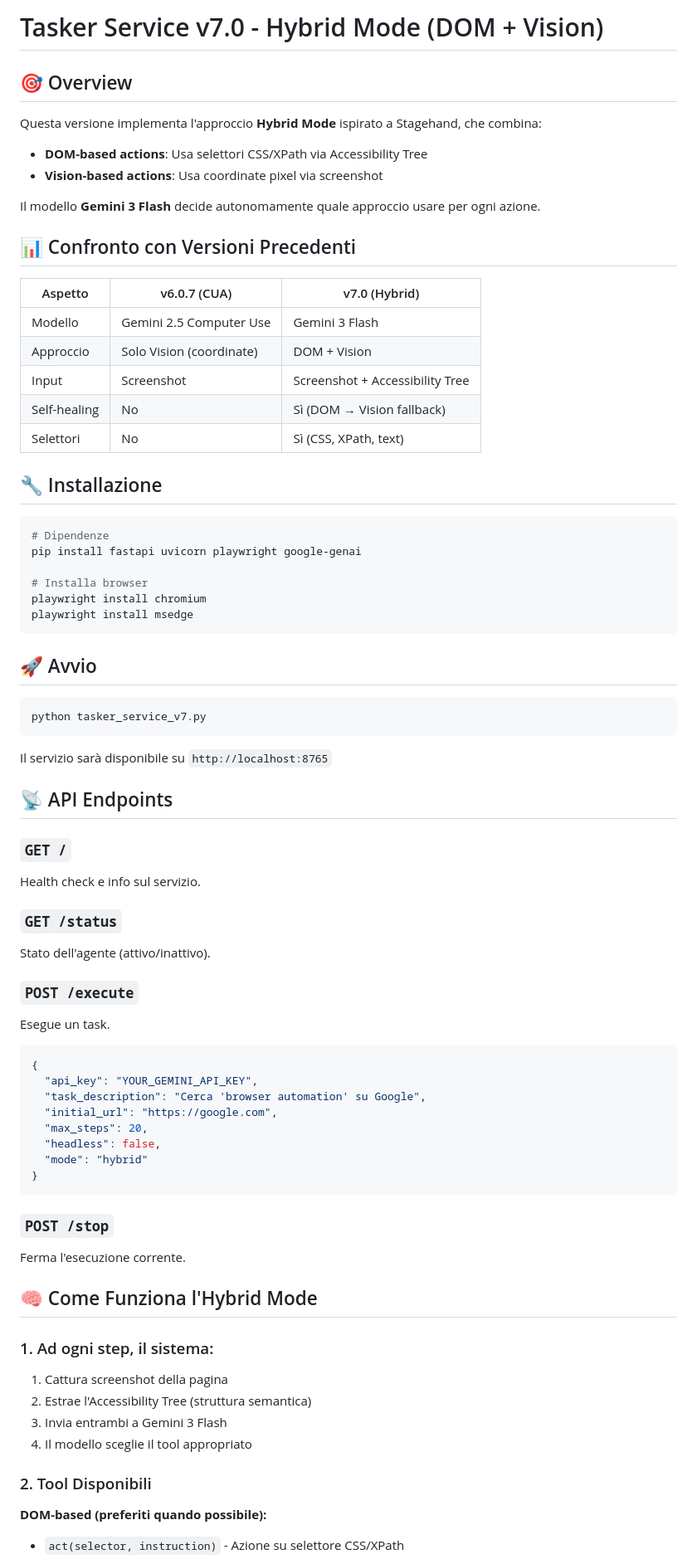
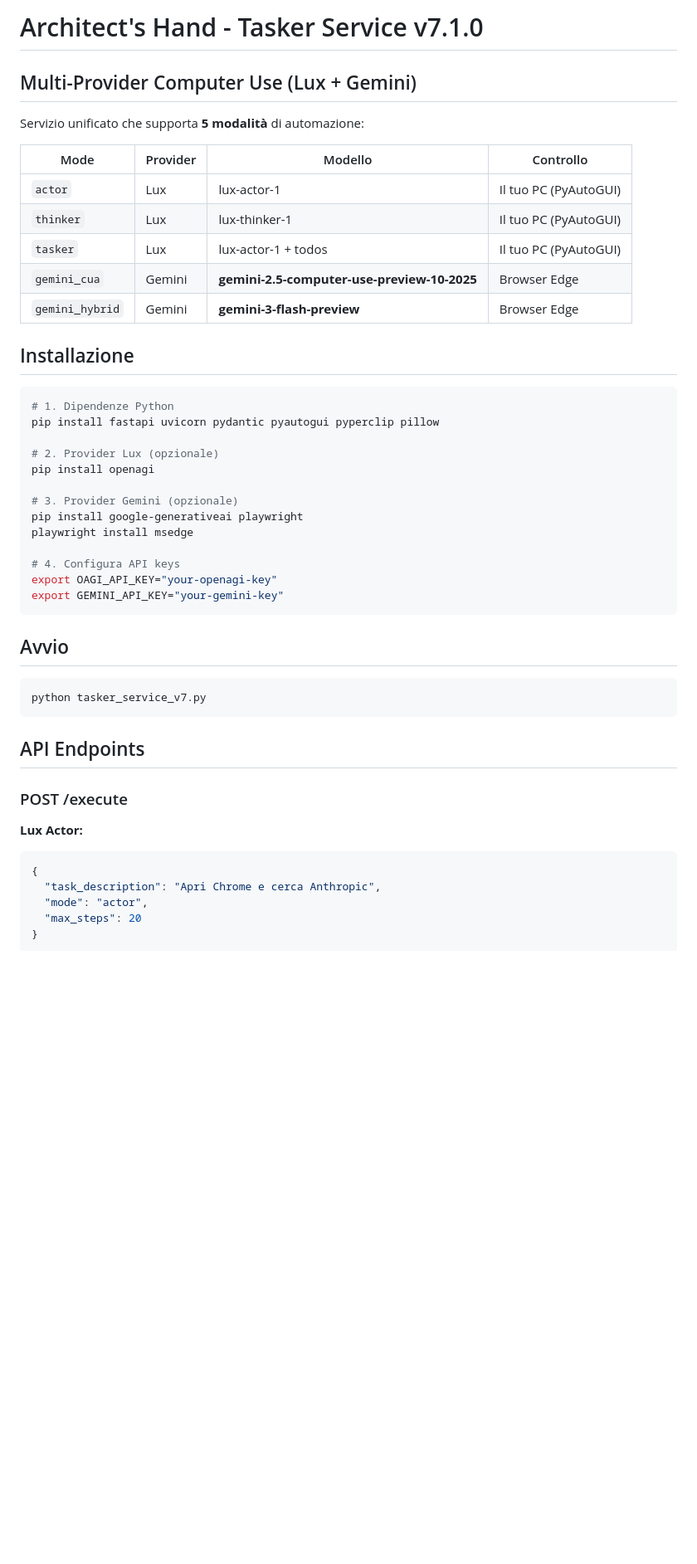
Before and after one commit to federicostrane-max/architects-hand-bridge, a Markdown page: python-service/README.md, the part around one of its changes. Shown at 83% size. Drawn GitHub-style; blank space fills up the shorter version.

````diff
--- a/python-service/README.md
+++ b/python-service/README.md
@@ -1,77 +1,51 @@
-# Tasker Service v7.0 - Hybrid Mode (DOM + Vision)
+# Architect's Hand - Tasker Service v7.1.0
 
-## 🎯 Overview
+## Multi-Provider Computer Use (Lux + Gemini)
 
-Questa versione implementa l'approccio **Hybrid Mode** ispirato a Stagehand, che combina:
-- **DOM-based actions**: Usa selettori CSS/XPath via Accessibility Tree
-- **Vision-based actions**: Usa coordinate pixel via screenshot
+Servizio unificato che supporta **5 modalità** di automazione:
 
-Il modello **Gemini 3 Flash** decide autonomamente quale approccio usare per ogni azione.
+| Mode | Provider | Modello | Controllo |
+|------|----------|---------|-----------|
+| `actor` | Lux | lux-actor-1 | Il tuo PC (PyAutoGUI) |
+| `thinker` | Lux | lux-thinker-1 | Il tuo PC (PyAutoGUI) |
+| `tasker` | Lux | lux-actor-1 + todos | Il tuo PC (PyAutoGUI) |
+| `gemini_cua` | Gemini | **gemini-2.5-computer-use-preview-10-2025** | Browser Edge |
+| `gemini_hybrid` | Gemini | **gemini-3-flash-preview** | Browser Edge |
 
-## 📊 Confronto con Versioni Precedenti
-
-| Aspetto | v6.0.7 (CUA) | v7.0 (Hybrid) |
-|---------|--------------|---------------|
-| Modello | Gemini 2.5 Computer Use | Gemini 3 Flash |
-| Approccio | Solo Vision (coordinate) | DOM + Vision |
-| Input | Screenshot | Screenshot + Accessibility Tree |
-| Self-healing | No | Sì (DOM → Vision fallback) |
-| Selettori | No | Sì (CSS, XPath, text) |
-
-## 🔧 Installazione
+## Installazione
 
 ```bash
-# Dipendenze
-pip install fastapi uvicorn playwright google-genai
+# 1. Dipendenze Python
+pip install fastapi uvicorn pydantic pyautogui pyperclip pillow
 
-# Installa browser
-playwright install chromium
+# 2. Provider Lux (opzionale)
+pip install openagi
+
+# 3. Provider Gemini (opzionale)
+pip install google-generativeai playwright
 playwright install msedge
+
+# 4. Configura API keys
+export OAGI_API_KEY="your-openagi-key"
+export GEMINI_API_KEY="your-gemini-key"
 ```
 
-## 🚀 Avvio
+## Avvio
 
 ```bash
 python tasker_service_v7.py
 ```
 
-Il servizio sarà disponibile su `http://localhost:8765`
+## API Endpoints
 
-## 📡 API Endpoints
+### POST /execute
 
-### `GET /`
-Health check e info sul servizio.
-
-### `GET /status`
-Stato dell'agente (attivo/inattivo).
-
-### `POST /execute`
-Esegue un task.
-
+**Lux Actor:**
 ```json
 {
-  "api_key": "YOUR_GEMINI_API_KEY",
-  "task_description": "Cerca 'browser automation' su Google",
-  "initial_url": "https://google.com",
-  "max_steps": 20,
-  "headless": false,
-  "mode": "hybrid"
+  "task_description": "Apri Chrome e cerca Anthropic",
+  "mode": "actor",
+  "max_steps": 20
 }
 ```
 
-### `POST /stop`
-Ferma l'esecuzione corrente.
-
-## 🧠 Come Funziona l'Hybrid Mode
-
-### 1. Ad ogni step, il sistema:
-1. Cattura screenshot della pagina
-2. Estrae l'Accessibility Tree (struttura semantica)
-3. Invia entrambi a Gemini 3 Flash
-4. Il modello sceglie il tool appropriato
-
-### 2. Tool Disponibili
-
-**DOM-based (preferiti quando possibile):**
-- `act(selector, instruction)` - Azione su selettore CSS/XPath
-
````
Also changed, not shown: other parts of python-service/README.md (+56 -118 lines).
